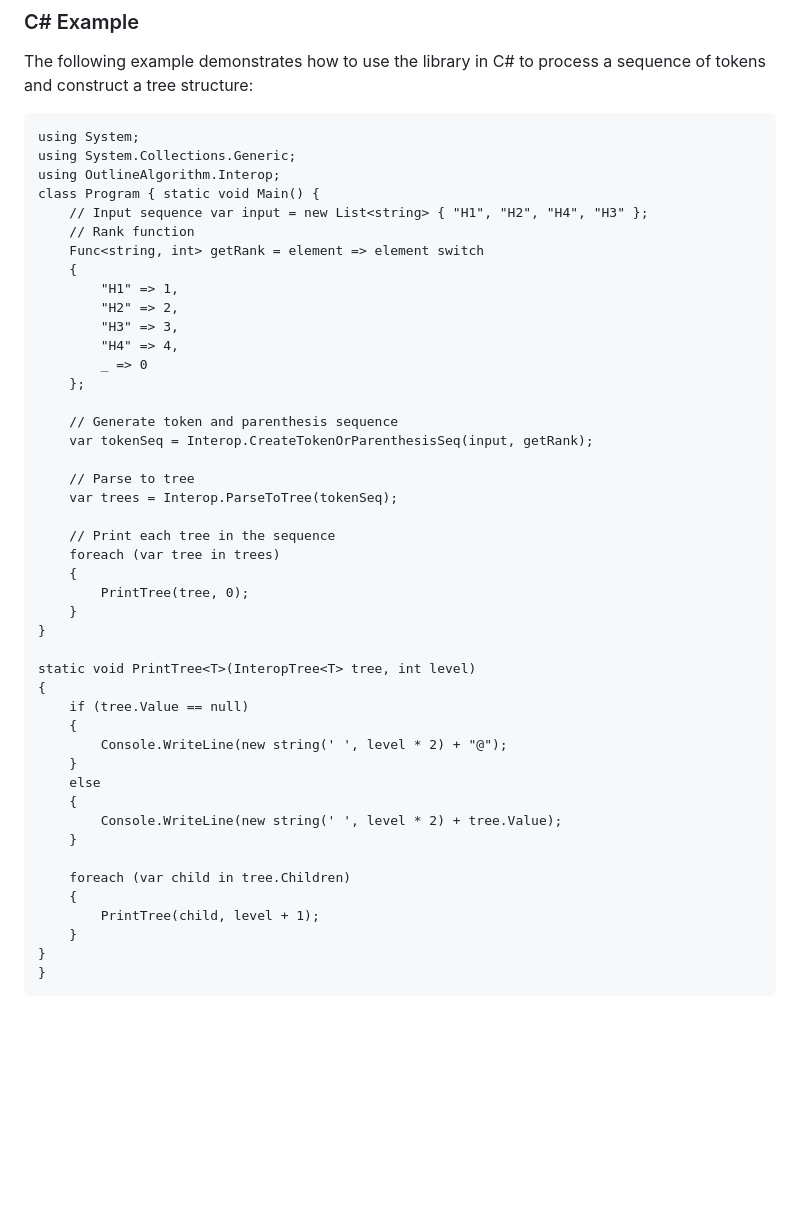
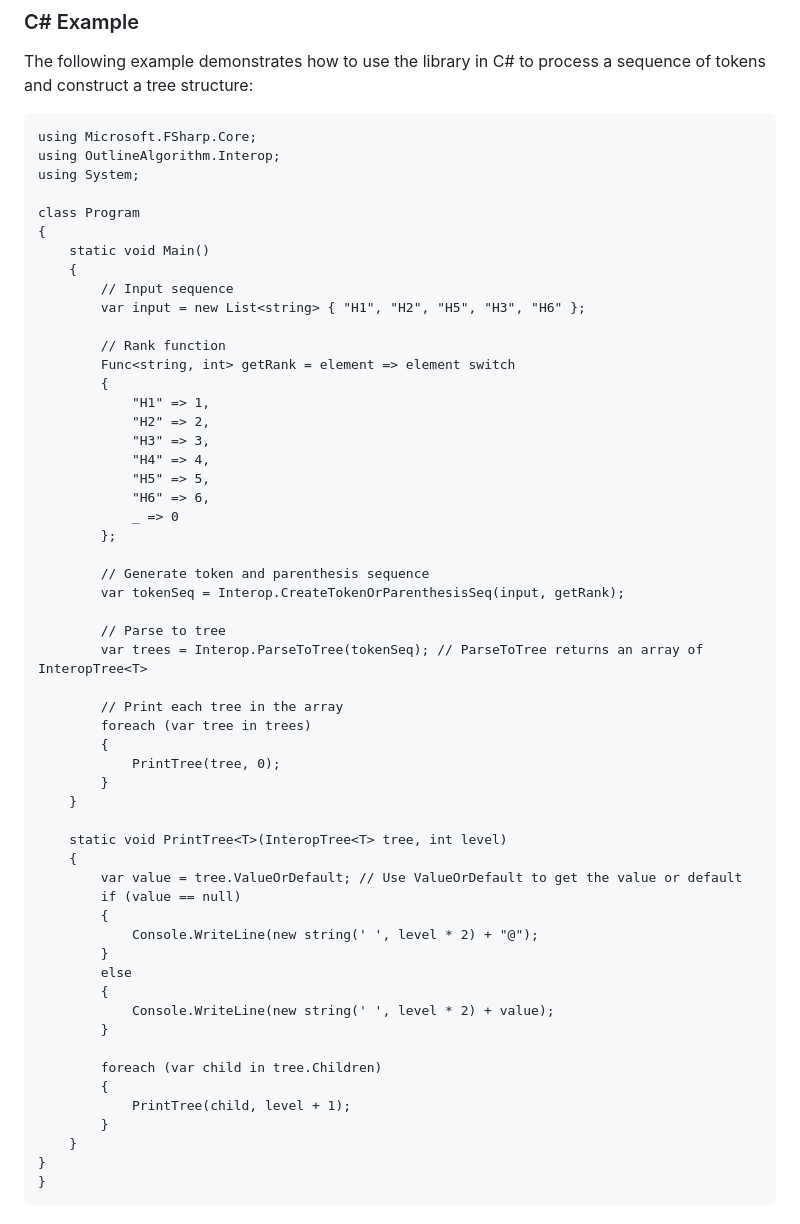
Before and after one commit to murata2makoto/OutlineAlgorithm, a Markdown page: README.md, the part around the change printed below. GitHub-like rendering; blank space fills up the shorter version.

```diff
--- a/README.md
+++ b/README.md
@@ -31,48 +72,58 @@ The following example demonstrates how to use the library in C# to process a seq
 
 
 ~~~
+using Microsoft.FSharp.Core;
+using OutlineAlgorithm.Interop;
 using System;
-using System.Collections.Generic;
-using OutlineAlgorithm.Interop;
-class Program { static void Main() {
-    // Input sequence var input = new List<string> { "H1", "H2", "H4", "H3" };
-    // Rank function
-    Func<string, int> getRank = element => element switch
+
+class Program
+{
+    static void Main()
     {
-        "H1" => 1,
-        "H2" => 2,
-        "H3" => 3,
-        "H4" => 4,
-        _ => 0
-    };
+        // Input sequence
+        var input = new List<string> { "H1", "H2", "H5", "H3", "H6" };
 
-    // Generate token and parenthesis sequence
-    var tokenSeq = Interop.CreateTokenOrParenthesisSeq(input, getRank);
+        // Rank function
+        Func<string, int> getRank = element => element switch
+        {
+            "H1" => 1,
+            "H2" => 2,
+            "H3" => 3,
+            "H4" => 4,
+            "H5" => 5,
+            "H6" => 6,
+            _ => 0
+        };
 
-    // Parse to tree
-    var trees = Interop.ParseToTree(tokenSeq);
+        // Generate token and parenthesis sequence
+        var tokenSeq = Interop.CreateTokenOrParenthesisSeq(input, getRank);
 
-    // Print each tree in the sequence
-    foreach (var tree in trees)
-    {
-        PrintTree(tree, 0);
-    }
-}
+        // Parse to tree
+        var trees = Interop.ParseToTree(tokenSeq); // ParseToTree returns an array of InteropTree<T>
 
-static void PrintTree<T>(InteropTree<T> tree, int level)
-{
-    if (tree.Value == null)
-    {
-        Console.WriteLine(new string(' ', level * 2) + "@");
-    }
-    else
-    {
-        Console.WriteLine(new string(' ', level * 2) + tree.Value);
+        // Print each tree in the array
+        foreach (var tree in trees)
+        {
+            PrintTree(tree, 0);
+        }
     }
 
-    foreach (var child in tree.Children)
+    static void PrintTree<T>(InteropTree<T> tree, int level)
     {
-        PrintTree(child, level + 1);
+        var value = tree.ValueOrDefault; // Use ValueOrDefault to get the value or default
+        if (value == null)
+        {
+            Console.WriteLine(new string(' ', level * 2) + "@");
+        }
+        else
+        {
+            Console.WriteLine(new string(' ', level * 2) + value);
+        }
+
+        foreach (var child in tree.Children)
+        {
+            PrintTree(child, level + 1);
+        }
     }
 }
 }
```
Also changed, not shown: other parts of README.md (+104 -23 lines).
